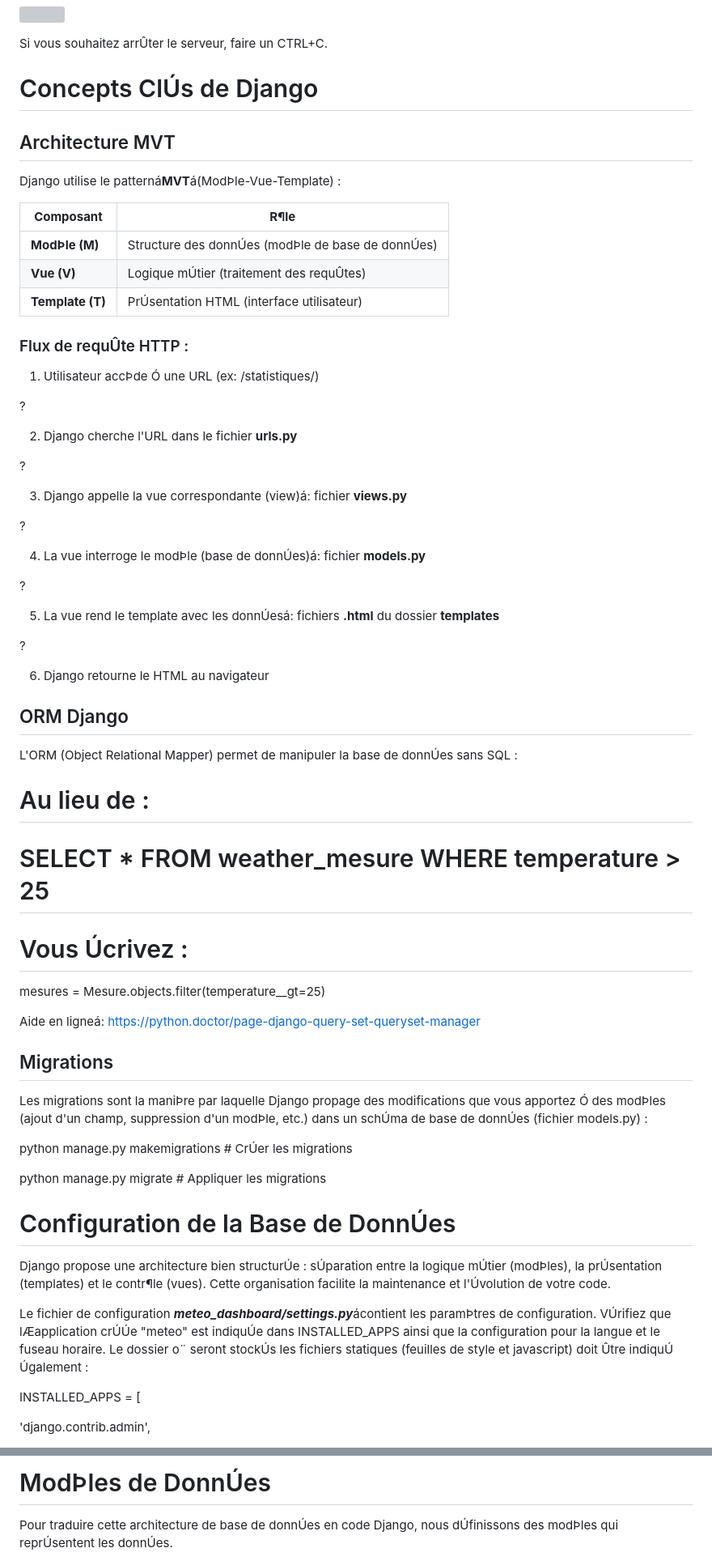
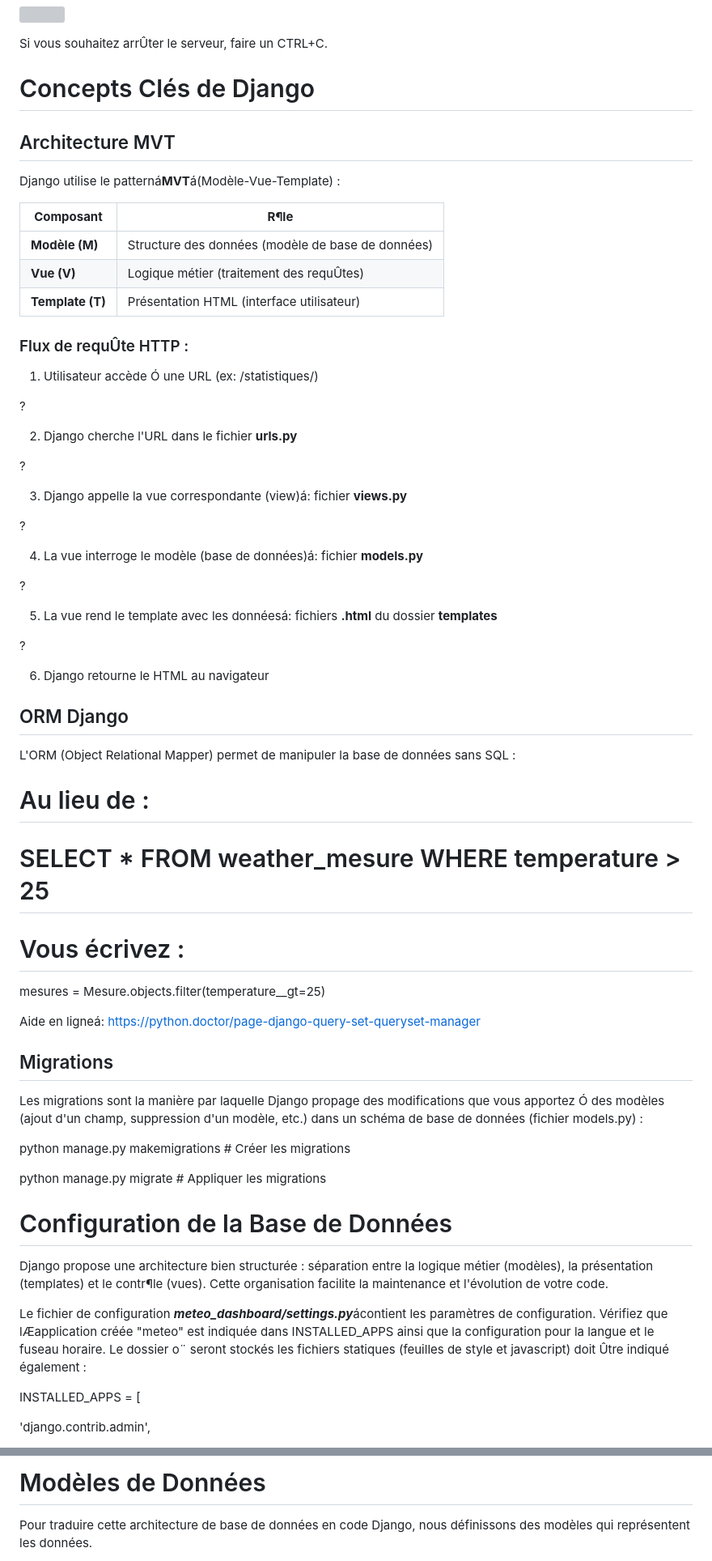
Before and after one commit to a-bulcke/django-meteo, a Markdown page: README.md, 2 parts joined by grey strips. Shown at 81% size. Drawn GitHub-style; grey boxes are pictures that could not be loaded.

```diff
--- a/README.md
+++ b/README.md
@@ -196,21 +196,21 @@ VÚrifiez que tout fonctionneá:
 
 Si vous souhaitez arrÛter le serveur, faire un CTRL+C.
 
-# Concepts ClÚs de Django
+# Concepts Clés de Django
 
 ## Architecture MVT
 
-Django utilise le patterná**MVT**á(ModÞle-Vue-Template) :
+Django utilise le patterná**MVT**á(Modèle-Vue-Template) :
 
 | **Composant** | **R¶le** |
 | --- | --- |
-| **ModÞle (M)** | Structure des donnÚes (modÞle de base de donnÚes) |
-| **Vue (V)** | Logique mÚtier (traitement des requÛtes) |
-| **Template (T)** | PrÚsentation HTML (interface utilisateur) |
+| **Modèle (M)** | Structure des données (modèle de base de données) |
+| **Vue (V)** | Logique métier (traitement des requÛtes) |
+| **Template (T)** | Présentation HTML (interface utilisateur) |
 
 ### Flux de requÛte HTTP :
 
-1. Utilisateur accÞde Ó une URL (ex: /statistiques/)
+1. Utilisateur accède Ó une URL (ex: /statistiques/)
 
 ?
 
@@ -222,11 +222,11 @@ Django utilise le patterná**MVT**á(ModÞle-Vue-Template) :
 
 ?
 
-4. La vue interroge le modÞle (base de donnÚes)á: fichier **models.py**
+4. La vue interroge le modèle (base de données)á: fichier **models.py**
 
 ?
 
-5. La vue rend le template avec les donnÚesá: fichiers **.html** du dossier **templates**
+5. La vue rend le template avec les donnéesá: fichiers **.html** du dossier **templates**
 
 ?
 
@@ -234,13 +234,13 @@ Django utilise le patterná**MVT**á(ModÞle-Vue-Template) :
 
 ## ORM Django
 
-L'ORM (Object Relational Mapper) permet de manipuler la base de donnÚes sans SQL :
+L'ORM (Object Relational Mapper) permet de manipuler la base de données sans SQL :
 
 # Au lieu de :
 
 # SELECT \* FROM weather\_mesure WHERE temperature > 25
 
-# Vous Úcrivez :
+# Vous écrivez :
 
 mesures = Mesure.objects.filter(temperature\_\_gt=25)
 
@@ -248,17 +248,17 @@ Aide en ligneá: <https://python.doctor/page-django-query-set-queryset-manager>
 
 ## Migrations
 
-Les migrations sont la maniÞre par laquelle Django propage des modifications que vous apportez Ó des modÞles (ajout d'un champ, suppression d'un modÞle, etc.) dans un schÚma de base de donnÚes (fichier models.py) :
+Les migrations sont la manière par laquelle Django propage des modifications que vous apportez Ó des modèles (ajout d'un champ, suppression d'un modèle, etc.) dans un schéma de base de données (fichier models.py) :
 
-python manage.py makemigrations # CrÚer les migrations
+python manage.py makemigrations # Créer les migrations
 
 python manage.py migrate # Appliquer les migrations
 
-# Configuration de la Base de DonnÚes
+# Configuration de la Base de Données
 
-Django propose une architecture bien structurÚe : sÚparation entre la logique mÚtier (modÞles), la prÚsentation (templates) et le contr¶le (vues). Cette organisation facilite la maintenance et l'Úvolution de votre code.
+Django propose une architecture bien structurée : séparation entre la logique métier (modèles), la présentation (templates) et le contr¶le (vues). Cette organisation facilite la maintenance et l'évolution de votre code.
 
-Le fichier de configuration ***meteo\_dashboard/settings.py***ácontient les paramÞtres de configuration. VÚrifiez que lÆapplication crÚÚe "meteo" est indiquÚe dans INSTALLED\_APPS ainsi que la configuration pour la langue et le fuseau horaire. Le dossier o¨ seront stockÚs les fichiers statiques (feuilles de style et javascript) doit Ûtre indiquÚ Úgalement :
+Le fichier de configuration ***meteo\_dashboard/settings.py***ácontient les paramètres de configuration. Vérifiez que lÆapplication créée "meteo" est indiquée dans INSTALLED\_APPS ainsi que la configuration pour la langue et le fuseau horaire. Le dossier o¨ seront stockés les fichiers statiques (feuilles de style et javascript) doit Ûtre indiqué également :
 
 INSTALLED\_APPS = [
 
@@ -358,5 +358,5 @@ python manage.py mqtt\_client
 
-# ModÞles de DonnÚes
+# Modèles de Données
 
-Pour traduire cette architecture de base de donnÚes en code Django, nous dÚfinissons des modÞles qui reprÚsentent les donnÚes.
+Pour traduire cette architecture de base de données en code Django, nous définissons des modèles qui représentent les données.
 
```
Also changed, not shown: other parts of README.md (+130 -130 lines).
